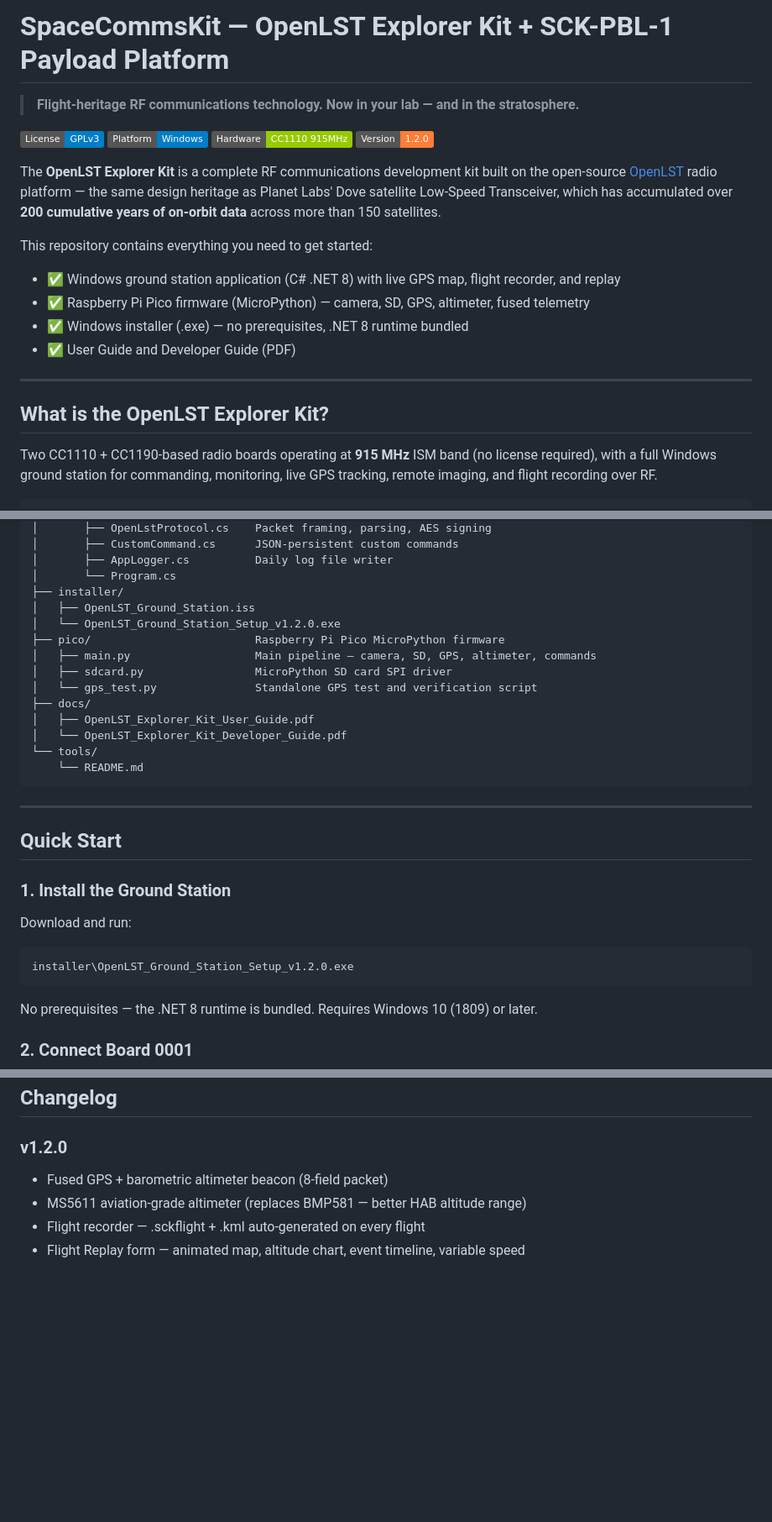
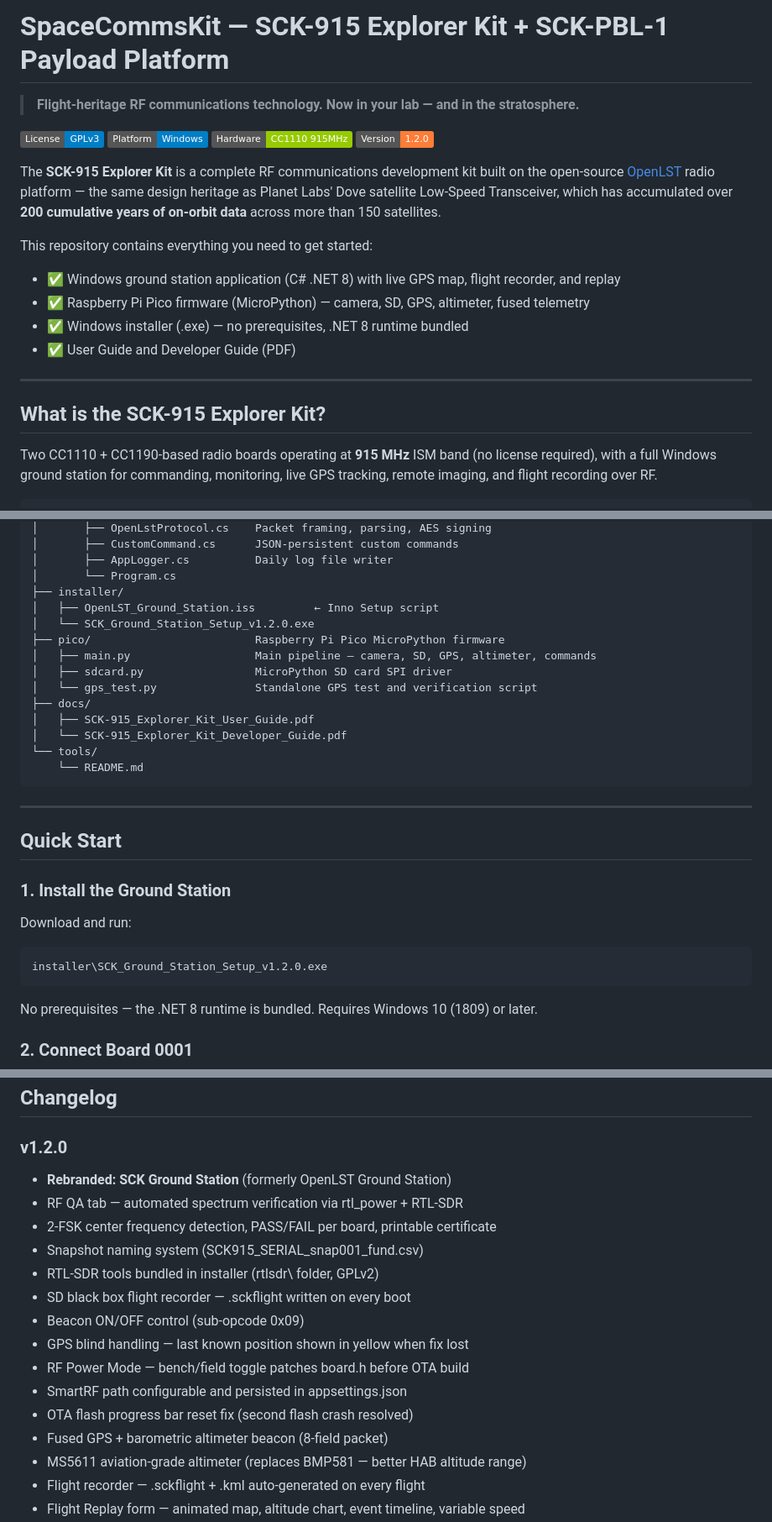
Before and after one commit to eor123/spacecommskit, a Markdown page: README.md, 3 parts joined by grey strips. Shown at 84% size. Rendered like a GitHub page; badges without logos; blank space fills up the shorter version.

Commit message:
README: rebrand OpenLST Explorer Kit → SCK-915 Explorer Kit
- Title and intro updated to SCK-915 Explorer Kit
- Installer filename updated to SCK_Ground_Station_Setup_v1.2.0.exe
- Docs references updated to SCK-915_Explorer_Kit_*.pdf
- Changelog v1.2.0 expanded with RF QA tab + rebrand entries
- All heritage attribution to OpenLST / Planet Labs kept intact
- Developer-facing project names unchanged (OpenLstGroundStation etc.)

````diff
--- a/README.md
+++ b/README.md
@@ -1,4 +1,4 @@
-# SpaceCommsKit — OpenLST Explorer Kit + SCK-PBL-1 Payload Platform
+# SpaceCommsKit — SCK-915 Explorer Kit + SCK-PBL-1 Payload Platform
 
 > **Flight-heritage RF communications technology. Now in your lab — and in the stratosphere.**
 
@@ -7,7 +7,7 @@
 [![Hardware: CC1110](https://img.shields.io/badge/Hardware-CC1110%20915MHz-green)](https://github.com/eor123/spacecommskit)
 [![Version: 1.2.0](https://img.shields.io/badge/Version-1.2.0-orange)](https://github.com/eor123/spacecommskit)
 
-The **OpenLST Explorer Kit** is a complete RF communications development kit built on the open-source [OpenLST](https://github.com/eor123/openlst) radio platform — the same design heritage as Planet Labs' Dove satellite Low-Speed Transceiver, which has accumulated over **200 cumulative years of on-orbit data** across more than 150 satellites.
+The **SCK-915 Explorer Kit** is a complete RF communications development kit built on the open-source [OpenLST](https://github.com/eor123/openlst) radio platform — the same design heritage as Planet Labs' Dove satellite Low-Speed Transceiver, which has accumulated over **200 cumulative years of on-orbit data** across more than 150 satellites.
 
 This repository contains everything you need to get started:
 
@@ -18,7 +18,7 @@ This repository contains everything you need to get started:
 
 ---
 
-## What is the OpenLST Explorer Kit?
+## What is the SCK-915 Explorer Kit?
 
 Two CC1110 + CC1190-based radio boards operating at **915 MHz** ISM band (no license required), with a full Windows ground station for commanding, monitoring, live GPS tracking, remote imaging, and flight recording over RF.
 
@@ -78,15 +78,15 @@ spacecommskit/
 │       ├── AppLogger.cs          Daily log file writer
 │       └── Program.cs
 ├── installer/
-│   ├── OpenLST_Ground_Station.iss
-│   └── OpenLST_Ground_Station_Setup_v1.2.0.exe
+│   ├── OpenLST_Ground_Station.iss         ← Inno Setup script
+│   └── SCK_Ground_Station_Setup_v1.2.0.exe
 ├── pico/                         Raspberry Pi Pico MicroPython firmware
 │   ├── main.py                   Main pipeline — camera, SD, GPS, altimeter, commands
 │   ├── sdcard.py                 MicroPython SD card SPI driver
 │   └── gps_test.py               Standalone GPS test and verification script
 ├── docs/
-│   ├── OpenLST_Explorer_Kit_User_Guide.pdf
-│   └── OpenLST_Explorer_Kit_Developer_Guide.pdf
+│   ├── SCK-915_Explorer_Kit_User_Guide.pdf
+│   └── SCK-915_Explorer_Kit_Developer_Guide.pdf
 └── tools/
     └── README.md
 ```
@@ -99,7 +99,7 @@ spacecommskit/
 
 Download and run:
 ```
-installer\OpenLST_Ground_Station_Setup_v1.2.0.exe
+installer\SCK_Ground_Station_Setup_v1.2.0.exe
 ```
 No prerequisites — the .NET 8 runtime is bundled. Requires Windows 10 (1809) or later.
 
@@ -482,6 +482,17 @@ via Section 7.
 ## Changelog
 
 ### v1.2.0
+- **Rebranded: SCK Ground Station** (formerly OpenLST Ground Station)
+- RF QA tab — automated spectrum verification via rtl_power + RTL-SDR
+- 2-FSK center frequency detection, PASS/FAIL per board, printable certificate
+- Snapshot naming system (SCK915_SERIAL_snap001_fund.csv)
+- RTL-SDR tools bundled in installer (rtlsdr\ folder, GPLv2)
+- SD black box flight recorder — .sckflight written on every boot
+- Beacon ON/OFF control (sub-opcode 0x09)
+- GPS blind handling — last known position shown in yellow when fix lost
+- RF Power Mode — bench/field toggle patches board.h before OTA build
+- SmartRF path configurable and persisted in appsettings.json
+- OTA flash progress bar reset fix (second flash crash resolved)
 - Fused GPS + barometric altimeter beacon (8-field packet)
 - MS5611 aviation-grade altimeter (replaces BMP581 — better HAB altitude range)
 - Flight recorder — .sckflight + .kml auto-generated on every flight
````
Also changed, not shown: other parts of README.md (+2 -2 lines).
